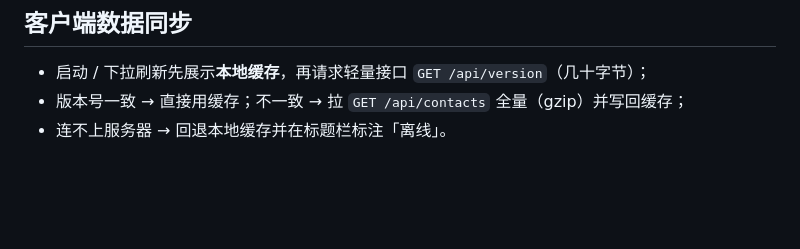
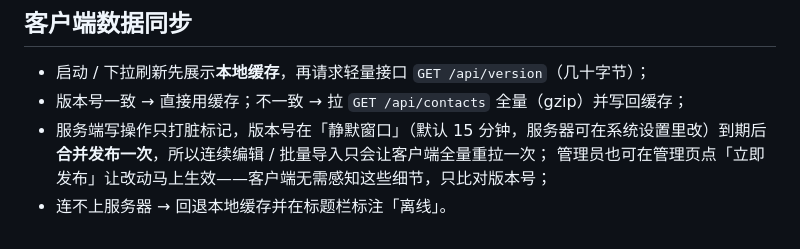
Before and after one commit to newton-miku/contact_flutter, a Markdown page: README.md, the part around the change. Rendered like a GitHub page; blank space fills up the shorter version.

Commit message:
docs: 说明服务端数据版本改为「静默窗口合并发布」
客户端的同步逻辑不变（只比对 /api/version 的版本号），这里补充说明：
服务端写操作只打脏标记，窗口（默认 15 分钟）到期后才合并发布一次，
连续编辑/批量导入只让客户端全量重拉一次；管理员也可在管理页「立即发布」马上生效。

```diff
--- a/README.md
+++ b/README.md
@@ -179,4 +179,7 @@ Flutter 版本在 workflow 里钉定（`3.44.8`），升级时改那里并保持
 
 - 启动 / 下拉刷新先展示**本地缓存**，再请求轻量接口 `GET /api/version`（几十字节）；
 - 版本号一致 → 直接用缓存；不一致 → 拉 `GET /api/contacts` 全量（gzip）并写回缓存；
+- 服务端写操作只打脏标记，版本号在「静默窗口」（默认 15 分钟，服务器可在系统设置里改）到期后
+  **合并发布一次**，所以连续编辑 / 批量导入只会让客户端全量重拉一次；
+  管理员也可在管理页点「立即发布」让改动马上生效——客户端无需感知这些细节，只比对版本号；
 - 连不上服务器 → 回退本地缓存并在标题栏标注「离线」。
```
